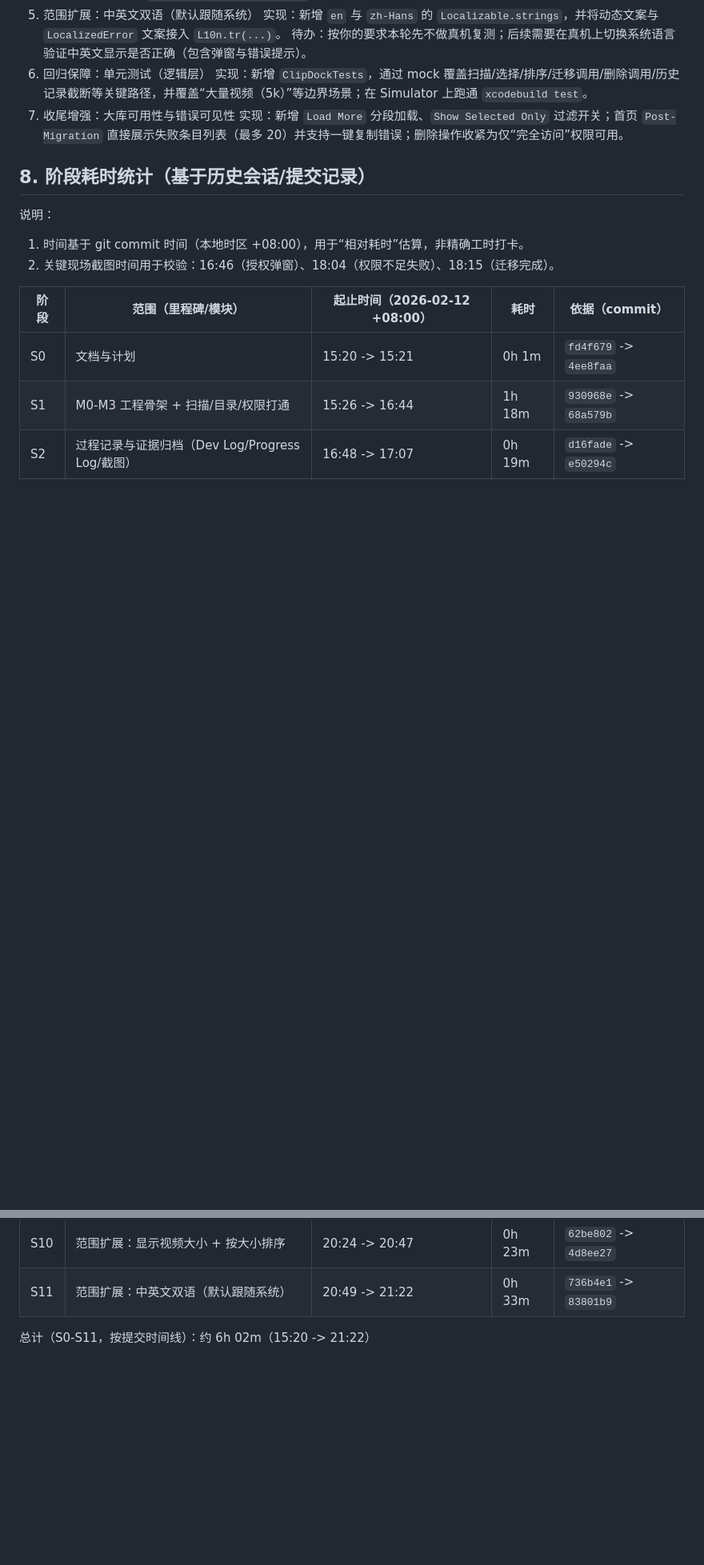
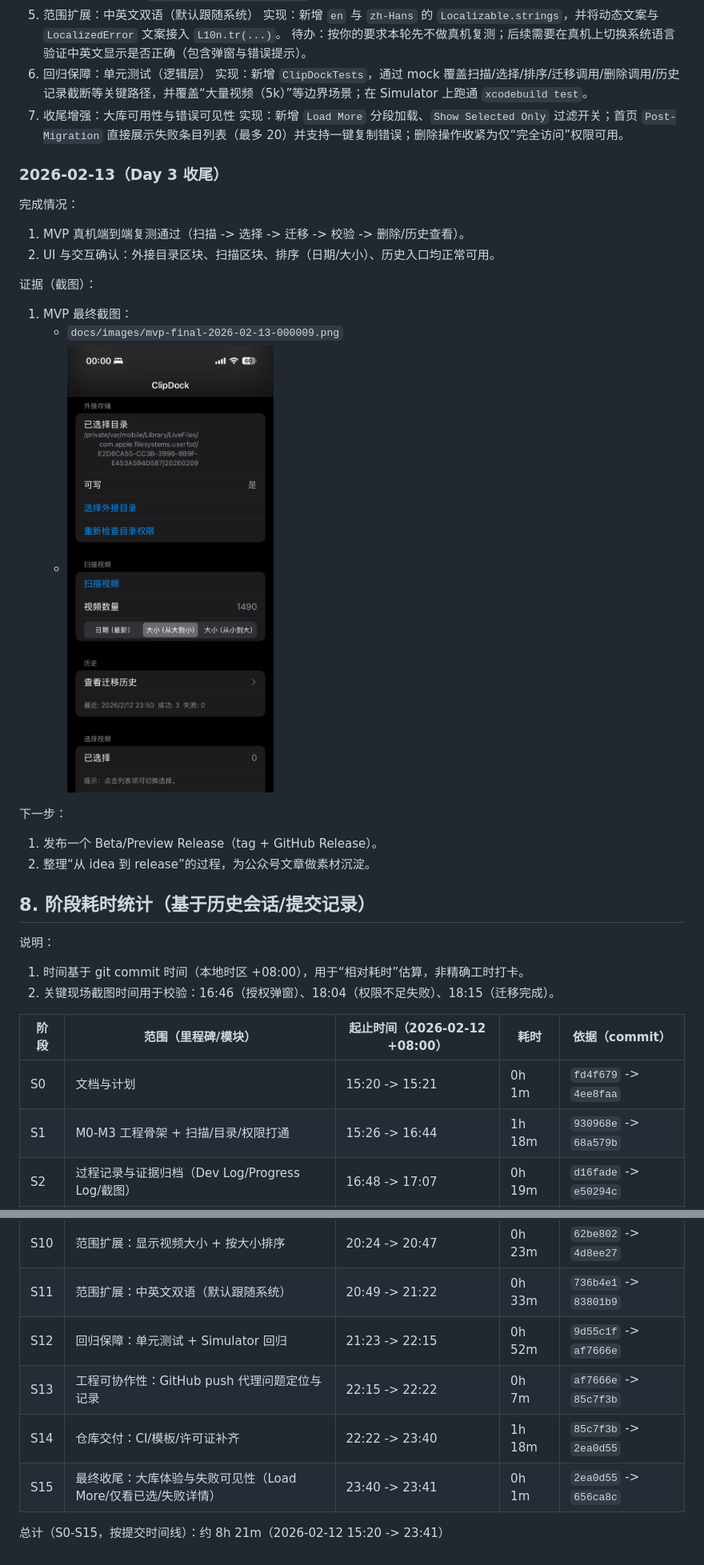
Before and after one commit to Wenfeng-GAO/clipdock, a Markdown page: docs/project-plan.md, 2 parts joined by grey strips. Shown: that part at 80% size. Rendered like a GitHub page; pictures changed too: docs/images/mvp-final-2026-02-13-000009.png (added); blank space fills up the shorter version.

Commit message:
docs: finalize MVP summary and add final device screenshot

```diff
--- a/docs/project-plan.md
+++ b/docs/project-plan.md
@@ -157,6 +157,21 @@ MVP 冲刺周期：3 天（连续开发 + 每模块闭环验证）。
 7. 收尾增强：大库可用性与错误可见性
 实现：新增 `Load More` 分段加载、`Show Selected Only` 过滤开关；首页 `Post-Migration` 直接展示失败条目列表（最多 20）并支持一键复制错误；删除操作收紧为仅“完全访问”权限可用。
 
+### 2026-02-13（Day 3 收尾）
+
+完成情况：
+1. MVP 真机端到端复测通过（扫描 -> 选择 -> 迁移 -> 校验 -> 删除/历史查看）。
+2. UI 与交互确认：外接目录区块、扫描区块、排序（日期/大小）、历史入口均正常可用。
+
+证据（截图）：
+1. MVP 最终截图：
+   - `docs/images/mvp-final-2026-02-13-000009.png`
+   - ![MVP Final 2026-02-13](images/mvp-final-2026-02-13-000009.png)
+
+下一步：
+1. 发布一个 Beta/Preview Release（tag + GitHub Release）。
+2. 整理“从 idea 到 release”的过程，为公众号文章做素材沉淀。
+
 ## 8. 阶段耗时统计（基于历史会话/提交记录）
 
 说明：
@@ -177,5 +192,9 @@ MVP 冲刺周期：3 天（连续开发 + 每模块闭环验证）。
 | S9 | M8：迁移历史记录持久化 + History UI | 18:59 -> 20:24 | 1h 25m | `660183d` -> `62be802` |
 | S10 | 范围扩展：显示视频大小 + 按大小排序 | 20:24 -> 20:47 | 0h 23m | `62be802` -> `4d8ee27` |
 | S11 | 范围扩展：中英文双语（默认跟随系统） | 20:49 -> 21:22 | 0h 33m | `736b4e1` -> `83801b9` |
+| S12 | 回归保障：单元测试 + Simulator 回归 | 21:23 -> 22:15 | 0h 52m | `9d55c1f` -> `af7666e` |
+| S13 | 工程可协作性：GitHub push 代理问题定位与记录 | 22:15 -> 22:22 | 0h 7m | `af7666e` -> `85c7f3b` |
+| S14 | 仓库交付：CI/模板/许可证补齐 | 22:22 -> 23:40 | 1h 18m | `85c7f3b` -> `2ea0d55` |
+| S15 | 最终收尾：大库体验与失败可见性（Load More/仅看已选/失败详情） | 23:40 -> 23:41 | 0h 1m | `2ea0d55` -> `656ca8c` |
 
-总计（S0-S11，按提交时间线）：约 6h 02m（15:20 -> 21:22）
+总计（S0-S15，按提交时间线）：约 8h 21m（2026-02-12 15:20 -> 23:41）
```
Also changed, not shown: docs/development.md (+37 -0 lines), docs/product.md (+25 -0 lines).
